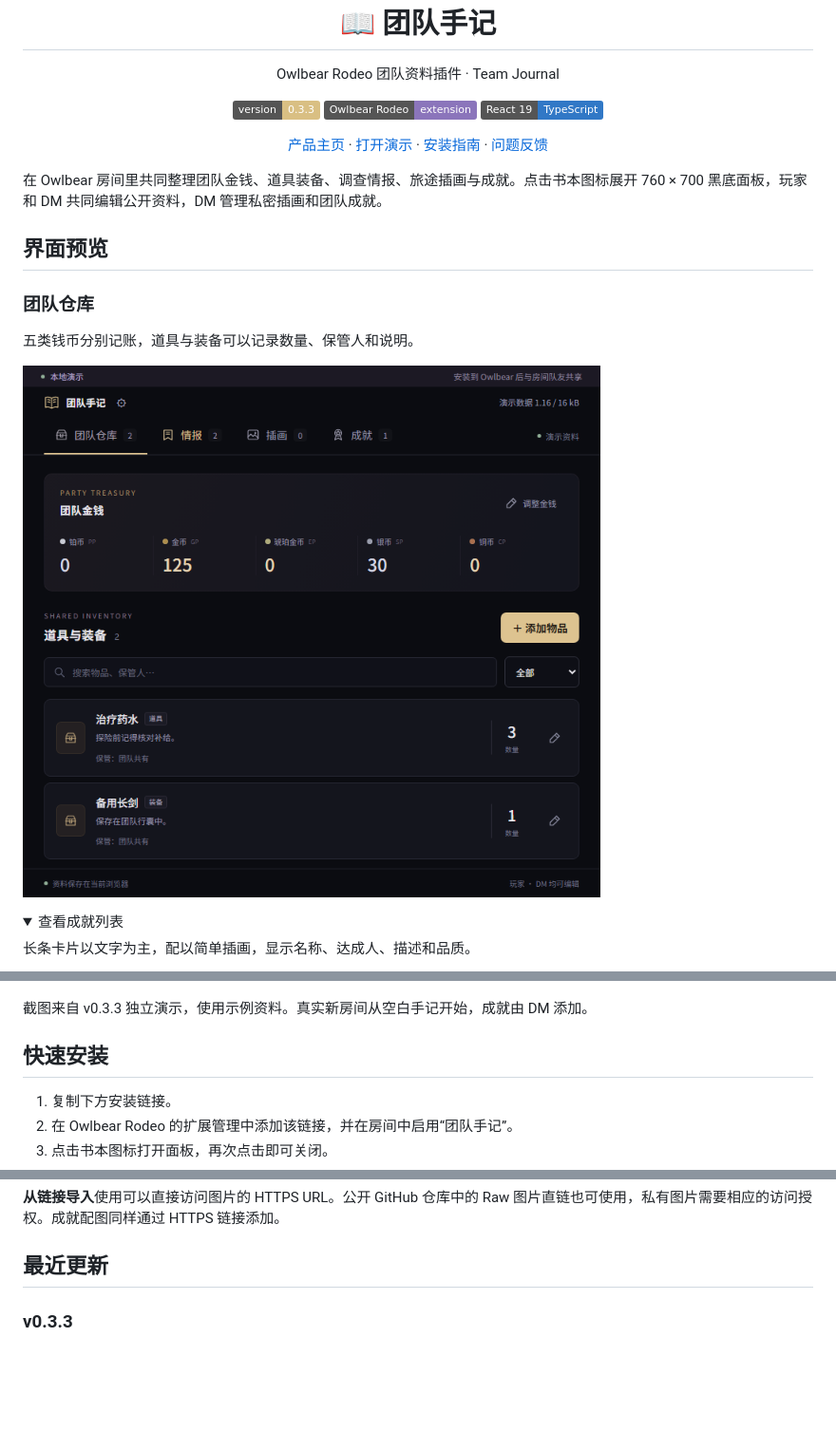
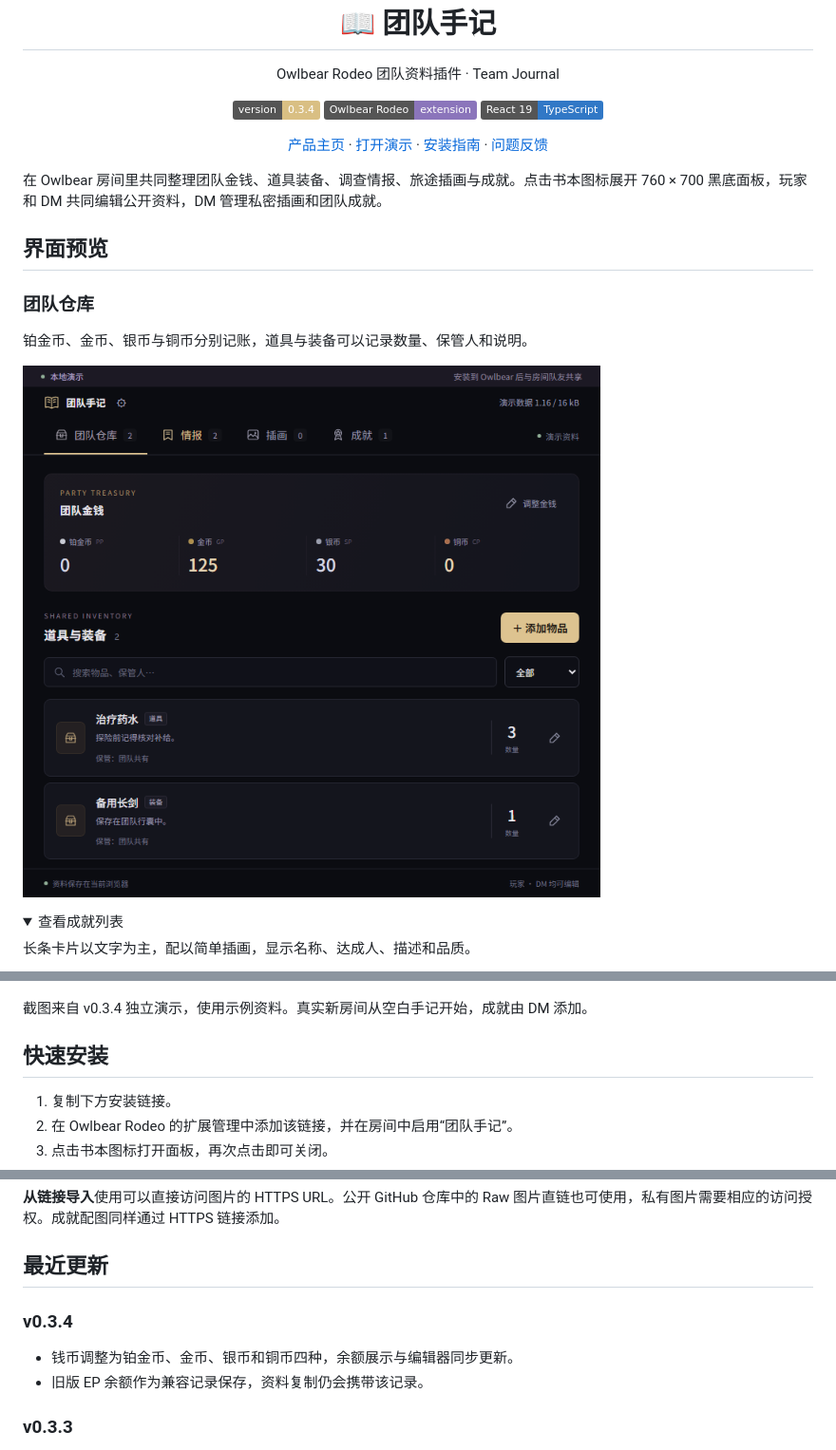
Before and after one commit to exIncognitor/owlbear-team-journal, a Markdown page: README.md, 3 parts joined by grey strips. Shown at 95% size. Drawn GitHub-style; pictures changed too: docs/images/warehouse.png; folded sections open; badges without logos; blank space fills up the shorter version.

```diff
--- a/README.md
+++ b/README.md
@@ -3,7 +3,7 @@
 <p align="center">Owlbear Rodeo 团队资料插件 · Team Journal</p>
 
 <p align="center">
-  <a href="https://owlbear-twisted-moon.pages.dev/manifest.json"><img alt="Version 0.3.3" src="https://img.shields.io/badge/version-0.3.3-d9bf83" /></a>
+  <a href="https://owlbear-twisted-moon.pages.dev/manifest.json"><img alt="Version 0.3.4" src="https://img.shields.io/badge/version-0.3.4-d9bf83" /></a>
   <a href="https://www.owlbear.rodeo/"><img alt="Owlbear Rodeo extension" src="https://img.shields.io/badge/Owlbear_Rodeo-extension-8b75bb" /></a>
   <a href="https://www.typescriptlang.org/"><img alt="React and TypeScript" src="https://img.shields.io/badge/React_19-TypeScript-3178c6" /></a>
 </p>
@@ -21,7 +21,7 @@
 
 ### 团队仓库
 
-五类钱币分别记账，道具与装备可以记录数量、保管人和说明。
+铂金币、金币、银币与铜币分别记账，道具与装备可以记录数量、保管人和说明。
 
 ![团队仓库演示，包含钱币余额、道具与装备列表](docs/images/warehouse.png)
 
@@ -34,7 +34,7 @@
 
 </details>
 
-截图来自 v0.3.3 独立演示，使用示例资料。真实新房间从空白手记开始，成就由 DM 添加。
+截图来自 v0.3.4 独立演示，使用示例资料。真实新房间从空白手记开始，成就由 DM 添加。
 
 ## 快速安装
 
@@ -109,6 +109,11 @@ Owlbear 房间的 16 kB metadata 由全部插件共享。团队手记按 UTF-8
 **从链接导入**使用可以直接访问图片的 HTTPS URL。公开 GitHub 仓库中的 Raw 图片直链也可使用，私有图片需要相应的访问授权。成就配图同样通过 HTTPS 链接添加。
 
 ## 最近更新
+
+### v0.3.4
+
+- 钱币调整为铂金币、金币、银币和铜币四种，余额展示与编辑器同步更新。
+- 旧版 EP 余额作为兼容记录保存，资料复制仍会携带该记录。
 
 ### v0.3.3
 
```
Also changed, not shown: other parts of README.md (+1 -1 lines), DEPLOY.md (+11 -1 lines), TEST-REPORT.md (+10 -0 lines), docs/images/achievements.png, 14 other files.
